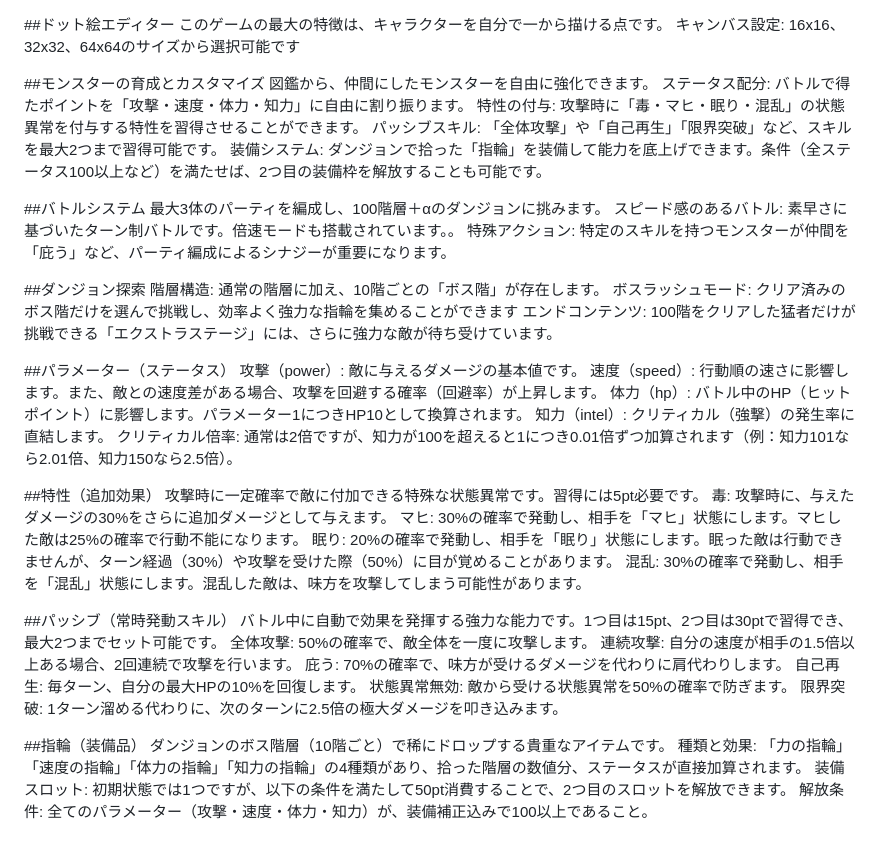
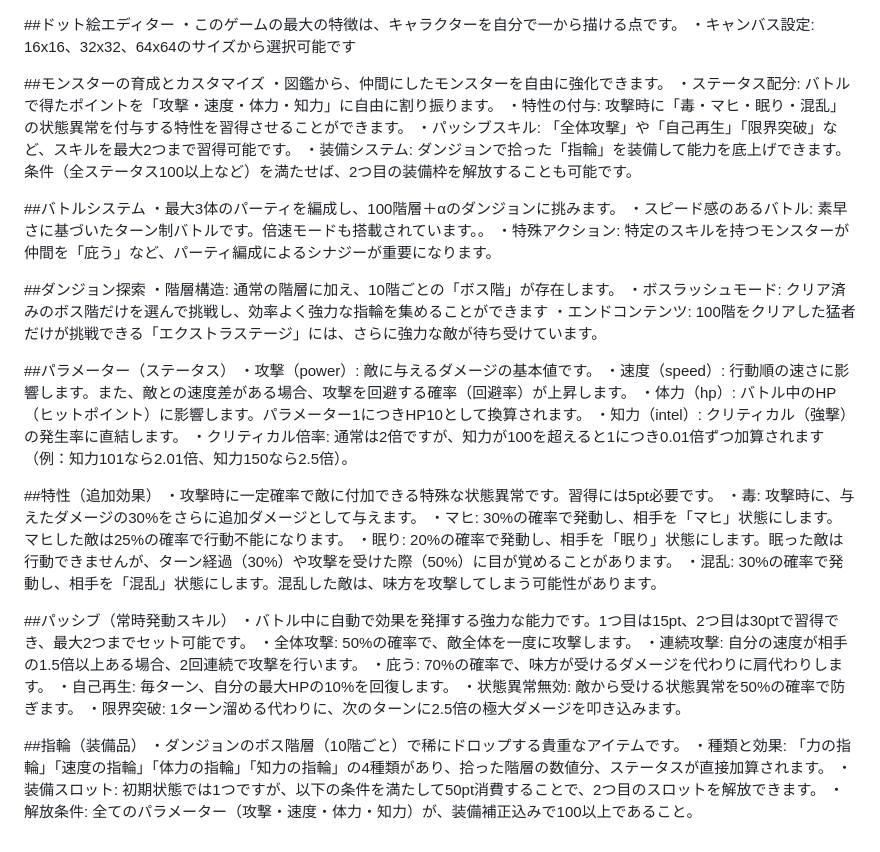
Before and after one commit to 3939tomato/my-monster-rpg, a Markdown page: README.md, the part around the change. Drawn GitHub-style.

```diff
--- a/README.md
+++ b/README.md
@@ -1,49 +1,49 @@
 ##ドット絵エディター
-このゲームの最大の特徴は、キャラクターを自分で一から描ける点です。
-キャンバス設定: 16x16、32x32、64x64のサイズから選択可能です
+・このゲームの最大の特徴は、キャラクターを自分で一から描ける点です。
+・キャンバス設定: 16x16、32x32、64x64のサイズから選択可能です
 
 ##モンスターの育成とカスタマイズ
-図鑑から、仲間にしたモンスターを自由に強化できます。
-ステータス配分: バトルで得たポイントを「攻撃・速度・体力・知力」に自由に割り振ります。
-特性の付与: 攻撃時に「毒・マヒ・眠り・混乱」の状態異常を付与する特性を習得させることができます。
-パッシブスキル: 「全体攻撃」や「自己再生」「限界突破」など、スキルを最大2つまで習得可能です。
-装備システム: ダンジョンで拾った「指輪」を装備して能力を底上げできます。条件（全ステータス100以上など）を満たせば、2つ目の装備枠を解放することも可能です。
+・図鑑から、仲間にしたモンスターを自由に強化できます。
+・ステータス配分: バトルで得たポイントを「攻撃・速度・体力・知力」に自由に割り振ります。
+・特性の付与: 攻撃時に「毒・マヒ・眠り・混乱」の状態異常を付与する特性を習得させることができます。
+・パッシブスキル: 「全体攻撃」や「自己再生」「限界突破」など、スキルを最大2つまで習得可能です。
+・装備システム: ダンジョンで拾った「指輪」を装備して能力を底上げできます。条件（全ステータス100以上など）を満たせば、2つ目の装備枠を解放することも可能です。
 
 ##バトルシステム
-最大3体のパーティを編成し、100階層＋αのダンジョンに挑みます。
-スピード感のあるバトル: 素早さに基づいたターン制バトルです。倍速モードも搭載されています。。
-特殊アクション: 特定のスキルを持つモンスターが仲間を「庇う」など、パーティ編成によるシナジーが重要になります。
+・最大3体のパーティを編成し、100階層＋αのダンジョンに挑みます。
+・スピード感のあるバトル: 素早さに基づいたターン制バトルです。倍速モードも搭載されています。。
+・特殊アクション: 特定のスキルを持つモンスターが仲間を「庇う」など、パーティ編成によるシナジーが重要になります。
 
 ##ダンジョン探索
-階層構造: 通常の階層に加え、10階ごとの「ボス階」が存在します。
-ボスラッシュモード: クリア済みのボス階だけを選んで挑戦し、効率よく強力な指輪を集めることができます
-エンドコンテンツ: 100階をクリアした猛者だけが挑戦できる「エクストラステージ」には、さらに強力な敵が待ち受けています。
+・階層構造: 通常の階層に加え、10階ごとの「ボス階」が存在します。
+・ボスラッシュモード: クリア済みのボス階だけを選んで挑戦し、効率よく強力な指輪を集めることができます
+・エンドコンテンツ: 100階をクリアした猛者だけが挑戦できる「エクストラステージ」には、さらに強力な敵が待ち受けています。
 
 ##パラメーター（ステータス）
-攻撃（power）: 敵に与えるダメージの基本値です。
-速度（speed）: 行動順の速さに影響します。また、敵との速度差がある場合、攻撃を回避する確率（回避率）が上昇します。
-体力（hp）: バトル中のHP（ヒットポイント）に影響します。パラメーター1につきHP10として換算されます。
-知力（intel）: クリティカル（強撃）の発生率に直結します。
-クリティカル倍率: 通常は2倍ですが、知力が100を超えると1につき0.01倍ずつ加算されます（例：知力101なら2.01倍、知力150なら2.5倍）。
+・攻撃（power）: 敵に与えるダメージの基本値です。
+・速度（speed）: 行動順の速さに影響します。また、敵との速度差がある場合、攻撃を回避する確率（回避率）が上昇します。
+・体力（hp）: バトル中のHP（ヒットポイント）に影響します。パラメーター1につきHP10として換算されます。
+・知力（intel）: クリティカル（強撃）の発生率に直結します。
+・クリティカル倍率: 通常は2倍ですが、知力が100を超えると1につき0.01倍ずつ加算されます（例：知力101なら2.01倍、知力150なら2.5倍）。
 
 ##特性（追加効果）
-攻撃時に一定確率で敵に付加できる特殊な状態異常です。習得には5pt必要です。
-毒: 攻撃時に、与えたダメージの30%をさらに追加ダメージとして与えます。
-マヒ: 30%の確率で発動し、相手を「マヒ」状態にします。マヒした敵は25%の確率で行動不能になります。
-眠り: 20%の確率で発動し、相手を「眠り」状態にします。眠った敵は行動できませんが、ターン経過（30%）や攻撃を受けた際（50%）に目が覚めることがあります。
-混乱: 30%の確率で発動し、相手を「混乱」状態にします。混乱した敵は、味方を攻撃してしまう可能性があります。
+・攻撃時に一定確率で敵に付加できる特殊な状態異常です。習得には5pt必要です。
+・毒: 攻撃時に、与えたダメージの30%をさらに追加ダメージとして与えます。
+・マヒ: 30%の確率で発動し、相手を「マヒ」状態にします。マヒした敵は25%の確率で行動不能になります。
+・眠り: 20%の確率で発動し、相手を「眠り」状態にします。眠った敵は行動できませんが、ターン経過（30%）や攻撃を受けた際（50%）に目が覚めることがあります。
+・混乱: 30%の確率で発動し、相手を「混乱」状態にします。混乱した敵は、味方を攻撃してしまう可能性があります。
 
 ##パッシブ（常時発動スキル）
-バトル中に自動で効果を発揮する強力な能力です。1つ目は15pt、2つ目は30ptで習得でき、最大2つまでセット可能です。
-全体攻撃: 50%の確率で、敵全体を一度に攻撃します。
-連続攻撃: 自分の速度が相手の1.5倍以上ある場合、2回連続で攻撃を行います。
-庇う: 70%の確率で、味方が受けるダメージを代わりに肩代わりします。
-自己再生: 毎ターン、自分の最大HPの10%を回復します。
-状態異常無効: 敵から受ける状態異常を50%の確率で防ぎます。
-限界突破: 1ターン溜める代わりに、次のターンに2.5倍の極大ダメージを叩き込みます。
+・バトル中に自動で効果を発揮する強力な能力です。1つ目は15pt、2つ目は30ptで習得でき、最大2つまでセット可能です。
+・全体攻撃: 50%の確率で、敵全体を一度に攻撃します。
+・連続攻撃: 自分の速度が相手の1.5倍以上ある場合、2回連続で攻撃を行います。
+・庇う: 70%の確率で、味方が受けるダメージを代わりに肩代わりします。
+・自己再生: 毎ターン、自分の最大HPの10%を回復します。
+・状態異常無効: 敵から受ける状態異常を50%の確率で防ぎます。
+・限界突破: 1ターン溜める代わりに、次のターンに2.5倍の極大ダメージを叩き込みます。
 
 ##指輪（装備品）
-ダンジョンのボス階層（10階ごと）で稀にドロップする貴重なアイテムです。
-種類と効果: 「力の指輪」「速度の指輪」「体力の指輪」「知力の指輪」の4種類があり、拾った階層の数値分、ステータスが直接加算されます。
-装備スロット: 初期状態では1つですが、以下の条件を満たして50pt消費することで、2つ目のスロットを解放できます。
-解放条件: 全てのパラメーター（攻撃・速度・体力・知力）が、装備補正込みで100以上であること。
+・ダンジョンのボス階層（10階ごと）で稀にドロップする貴重なアイテムです。
+・種類と効果: 「力の指輪」「速度の指輪」「体力の指輪」「知力の指輪」の4種類があり、拾った階層の数値分、ステータスが直接加算されます。
+・装備スロット: 初期状態では1つですが、以下の条件を満たして50pt消費することで、2つ目のスロットを解放できます。
+・解放条件: 全てのパラメーター（攻撃・速度・体力・知力）が、装備補正込みで100以上であること。
```
